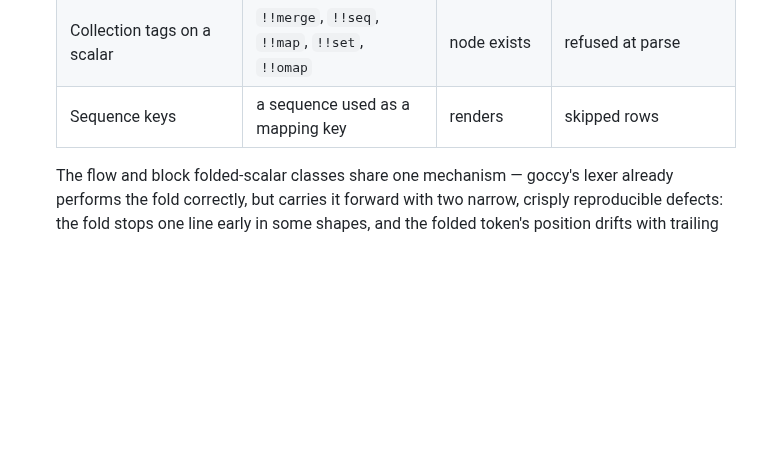
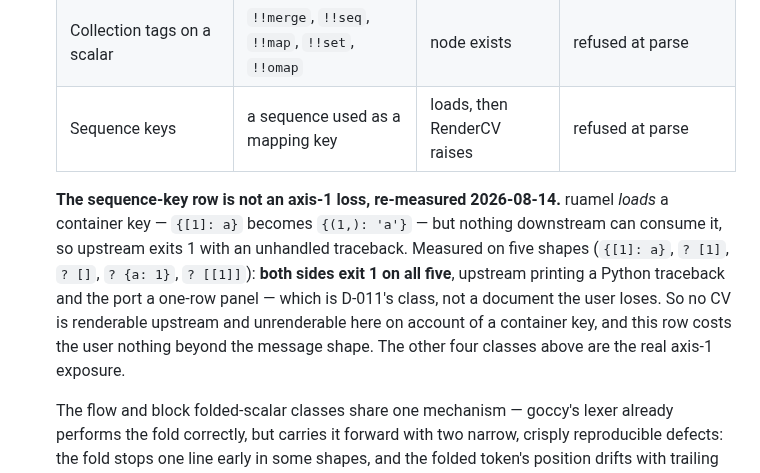
Before and after one commit to nonamecat19/rendercv-go, a Markdown page: specs/divergences.md, the part around the change. Rendered like a GitHub page; blank space fills up the shorter version.

Commit message:
docs: cost D-017's sequence-key row
Re-measured: upstream loads a container key but then raises, so both
sides exit 1 on all five shapes. D-011's class, not a lost document.

Claude-Session: https://claude.ai/code/session_013MncanZZZeW5Ugmcff8z9A

```diff
--- a/specs/divergences.md
+++ b/specs/divergences.md
@@ -632,7 +632,15 @@ Pinned by `TestWebsiteShapesMatchUpstreamExitCodes` (`internal/cli/websitefalsin
   | Folded plain scalar, **block** context | `k: 1⏎  - item⏎ q` → `{"k": "1 - item q"}` | renders | rejects |
   | Empty block scalar, blank line, comment | `k: >⏎⏎# c` → `{"k": ""}` | renders | rejects |
   | Collection tags on a scalar | `!!merge`, `!!seq`, `!!map`, `!!set`, `!!omap` | node exists | refused at parse |
-  | Sequence keys | a sequence used as a mapping key | renders | skipped rows |
+  | Sequence keys | a sequence used as a mapping key | loads, then RenderCV raises | refused at parse |
+
+  **The sequence-key row is not an axis-1 loss, re-measured 2026-08-14.** ruamel *loads* a container
+  key — `{[1]: a}` becomes `{(1,): 'a'}` — but nothing downstream can consume it, so upstream exits 1
+  with an unhandled traceback. Measured on five shapes (`{[1]: a}`, `? [1]`, `? []`, `? {a: 1}`,
+  `? [[1]]`): **both sides exit 1 on all five**, upstream printing a Python traceback and the port a
+  one-row panel — which is D-011's class, not a document the user loses. So no CV is renderable
+  upstream and unrenderable here on account of a container key, and this row costs the user nothing
+  beyond the message shape. The other four classes above are the real axis-1 exposure.
 
   The flow and block folded-scalar classes share one mechanism — goccy's lexer already performs the
   fold correctly, but carries it forward with two narrow, crisply reproducible defects: the fold
```
